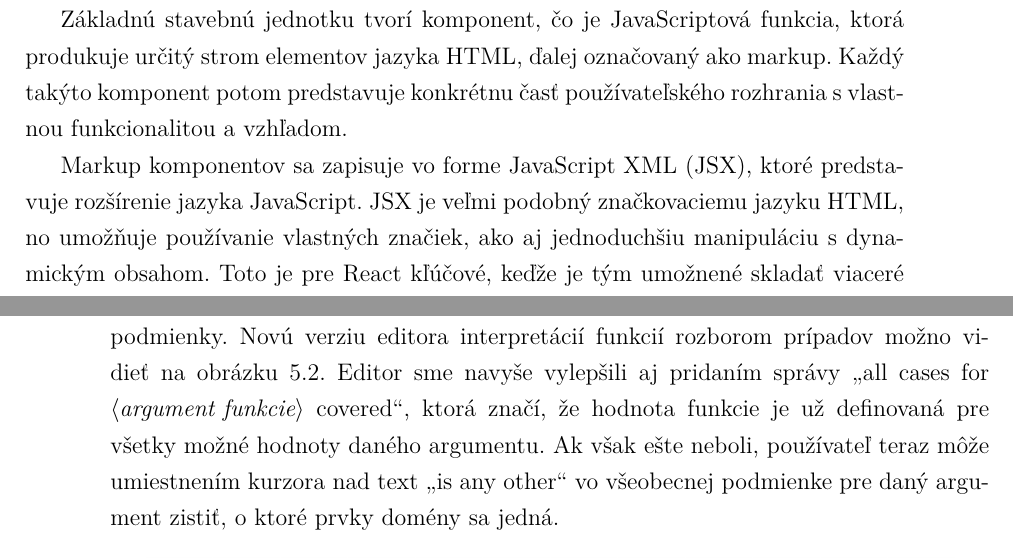
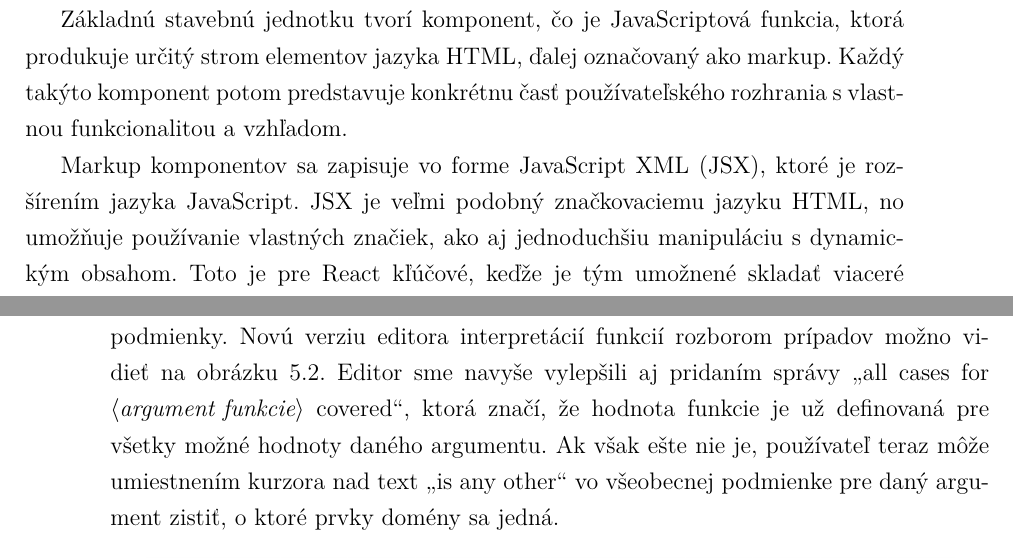
Before and after one commit to marcsek/bachelor_thesis, a LaTeX thesis (source/main.tex, which reads source/testovanie.tex, source/vychodiska.tex): two parts of pages 20 and 61 of 71, joined at a grey line, cut so that both start at the same text. Compiled offline with pdfLaTeX.

Commit message:
final final

```diff
--- a/source/testovanie.tex
+++ b/source/testovanie.tex
@@ -46,7 +46,7 @@ Na konci dotazníka mohli študenti uviesť konkrétne problémy, na ktoré nara
 
 Niektorí študenti mali problém aj s tým, že pri pridávaní viacerých nových prvkov domény sa im prislúchajúce vrcholy v zobrazení orientovaného grafu vzájomne prekrývali, čo pôsobilo mätúco. Tento problém sme vyriešili náhodným rozmiestnením nových vrcholov.
 
-Na podnet jedného študenta sme sa tiež rozhodli upraviť editor interpretácií funkcií rozborom prípadov tak, aby pri určovaní podmienky bolo možné zadávať viacero prvkov, nielen jeden konkrétny. Vďaka tomu je tvorba podmienok v určitých situáciách jednoduchšia, keďže nie je potrebné definovať samostatný prípad pre každú hodnotu podmienky. Novú verziu editora interpretácií funkcií rozborom prípadov možno vidieť na obrázku \ref{obr:reworked-case-tree}. Editor sme navyše vylepšili aj pridaním správy „all cases for $\langle\textit{argument funkcie}\rangle$ covered“, ktorá značí, že hodnota funkcie je už definovaná pre všetky možné hodnoty daného argumentu. Ak však ešte neboli, používateľ teraz môže umiestnením kurzora nad text „is any other“ vo všeobecnej podmienke pre daný argument zistiť, o ktoré prvky domény sa jedná.
+Na podnet jedného študenta sme sa tiež rozhodli upraviť editor interpretácií funkcií rozborom prípadov tak, aby pri určovaní podmienky bolo možné zadávať viacero prvkov, nielen jeden konkrétny. Vďaka tomu je tvorba podmienok v určitých situáciách jednoduchšia, keďže nie je potrebné definovať samostatný prípad pre každú hodnotu podmienky. Novú verziu editora interpretácií funkcií rozborom prípadov možno vidieť na obrázku \ref{obr:reworked-case-tree}. Editor sme navyše vylepšili aj pridaním správy „all cases for $\langle\textit{argument funkcie}\rangle$ covered“, ktorá značí, že hodnota funkcie je už definovaná pre všetky možné hodnoty daného argumentu. Ak však ešte nie je, používateľ teraz môže umiestnením kurzora nad text „is any other“ vo všeobecnej podmienke pre daný argument zistiť, o ktoré prvky domény sa jedná.
 
 \begin{figure}[tbhp]
     \centerline{\includegraphics[width=0.92\textwidth]{images/reworked-case-tree.png}}
--- a/source/vychodiska.tex
+++ b/source/vychodiska.tex
@@ -129,7 +129,7 @@ React \cite{react} je v súčasnosti jedna z najpopulárnejších JavaScriptový
 
 Základnú stavebnú jednotku tvorí komponent, čo je JavaScriptová funkcia, ktorá produkuje určitý strom elementov jazyka HTML, ďalej označovaný ako markup. Každý takýto komponent potom predstavuje konkrétnu časť používateľského rozhrania s vlastnou funkcionalitou a vzhľadom.
 
-Markup komponentov sa zapisuje vo forme JavaScript XML (JSX), ktoré predstavuje rozšírenie jazyka JavaScript. JSX je veľmi podobný značkovaciemu jazyku HTML, no umožňuje používanie vlastných značiek, ako aj jednoduchšiu manipuláciu s dynamickým obsahom. Toto je pre React kľúčové, keďže je tým umožnené skladať viaceré reaktívne komponenty do hierarchie, ktorá vytvára celú aplikáciu.
+Markup komponentov sa zapisuje vo forme JavaScript XML (JSX), ktoré je rozšírením jazyka JavaScript. JSX je veľmi podobný značkovaciemu jazyku HTML, no umožňuje používanie vlastných značiek, ako aj jednoduchšiu manipuláciu s dynamickým obsahom. Toto je pre React kľúčové, keďže je tým umožnené skladať viaceré reaktívne komponenty do hierarchie, ktorá vytvára celú aplikáciu.
 
 %Ďalšou dôležitou súčasťou React-u je tzv. \verb'state', alebo stav komponentu. Zmena tohoto stavu spôsobuje, že sa celý komponent spracuje nanovo, už ale s aktuálnou hodnotou stavu. Na jeho základnú reprezentáciu sa používa špeciálna funkcia \verb|useState()|. Tejto funkcii môžeme dať ako parameter počiatočnú hodnotu stavu, ona nám vráti dvojicu aktuálnej hodnoty stavu, ako aj funkciu na zmenu tohoto stavu. Táto a s ňou aj iné funkcie poskytnuté React-om predstavujú tzv. \verb'hook', čo je funkcia ktorou sa vieme napojiť na niektoré vnútorné mechanizmy nášho komponentu.
 
```
Also changed, not shown: 1 other file.
